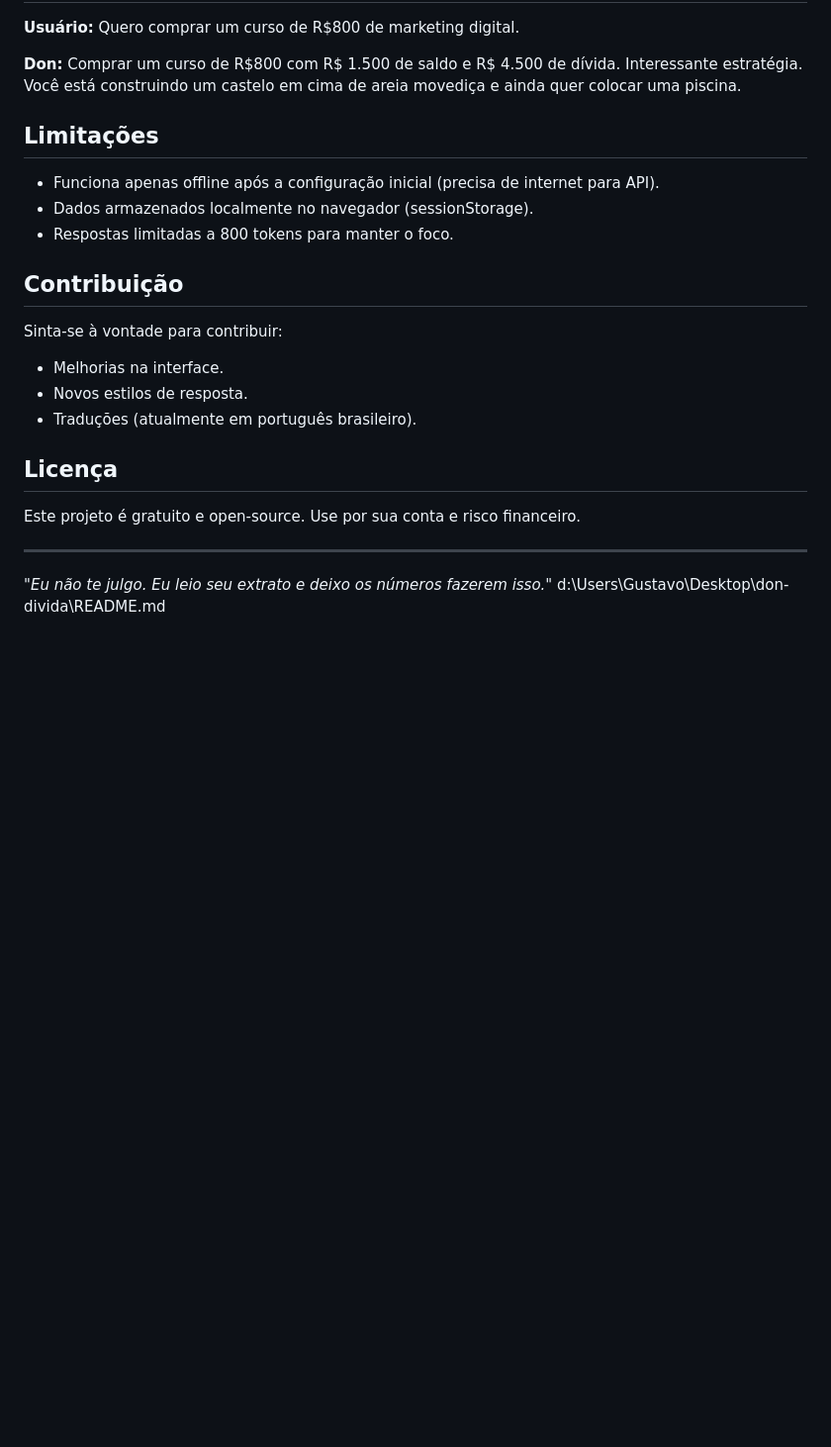
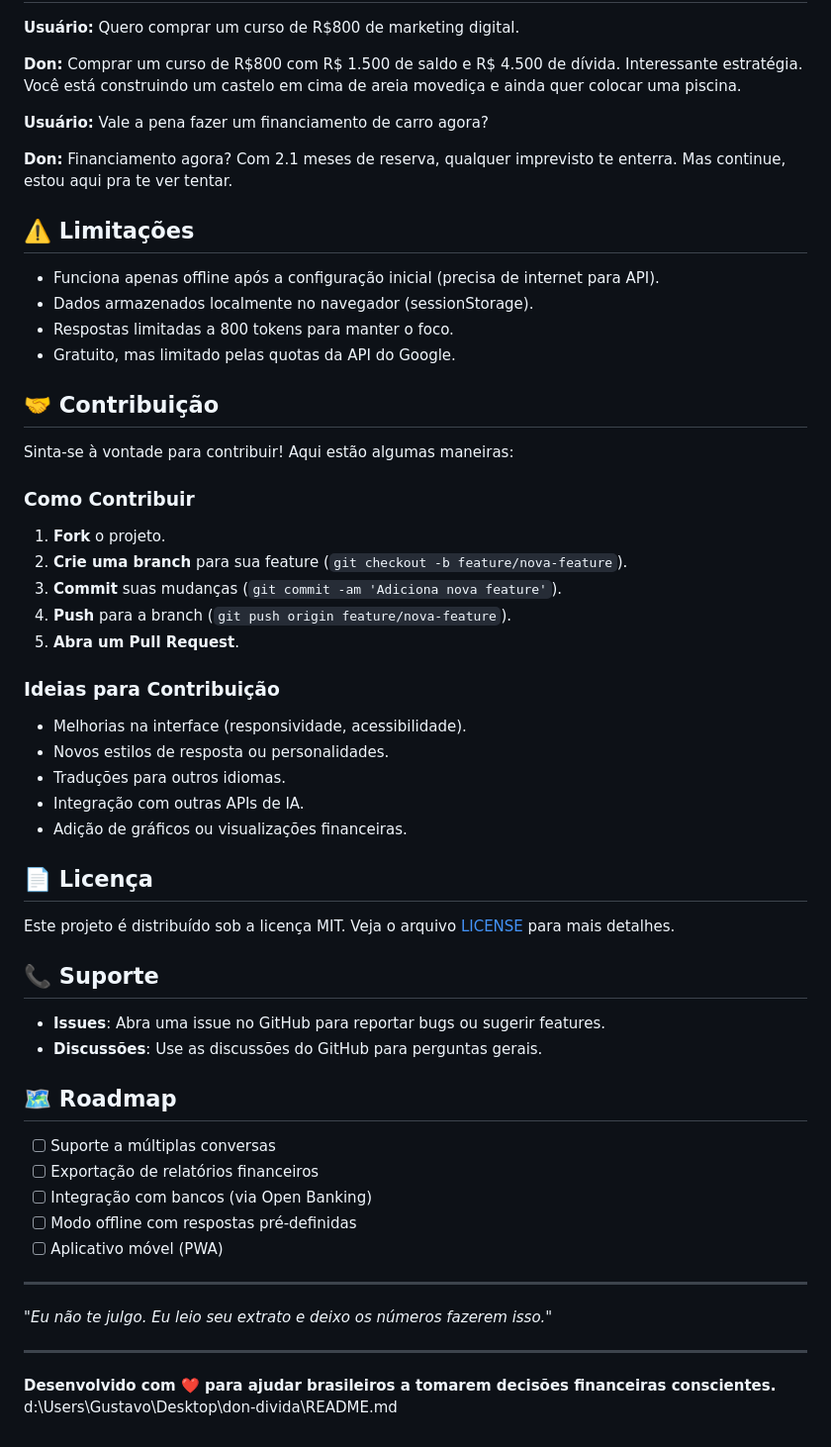
Before and after one commit to gscarabeli/don-divida, a Markdown page: README.md, the part around one of its changes. Shown at 99% size. GitHub-like rendering; blank space fills up the shorter version.

Commit message:
docs: update README with enhanced features, usage instructions, and contribution guidelines

```diff
--- a/README.md
+++ b/README.md
@@ -57,24 +76,59 @@ O Don fala como o Don Corleone das finanças:
 
 **Don:** Comprar um curso de R$800 com R$ 1.500 de saldo e R$ 4.500 de dívida. Interessante estratégia. Você está construindo um castelo em cima de areia movediça e ainda quer colocar uma piscina.
 
-## Limitações
+**Usuário:** Vale a pena fazer um financiamento de carro agora?
+
+**Don:** Financiamento agora? Com 2.1 meses de reserva, qualquer imprevisto te enterra. Mas continue, estou aqui pra te ver tentar.
+
+## ⚠️ Limitações
 
 - Funciona apenas offline após a configuração inicial (precisa de internet para API).
 - Dados armazenados localmente no navegador (sessionStorage).
 - Respostas limitadas a 800 tokens para manter o foco.
+- Gratuito, mas limitado pelas quotas da API do Google.
 
-## Contribuição
+## 🤝 Contribuição
 
-Sinta-se à vontade para contribuir:
-- Melhorias na interface.
-- Novos estilos de resposta.
-- Traduções (atualmente em português brasileiro).
+Sinta-se à vontade para contribuir! Aqui estão algumas maneiras:
 
-## Licença
+### Como Contribuir
 
-Este projeto é gratuito e open-source. Use por sua conta e risco financeiro.
+1. **Fork** o projeto.
+2. **Crie uma branch** para sua feature (`git checkout -b feature/nova-feature`).
+3. **Commit** suas mudanças (`git commit -am 'Adiciona nova feature'`).
+4. **Push** para a branch (`git push origin feature/nova-feature`).
+5. **Abra um Pull Request**.
+
+### Ideias para Contribuição
+
+- Melhorias na interface (responsividade, acessibilidade).
+- Novos estilos de resposta ou personalidades.
+- Traduções para outros idiomas.
+- Integração com outras APIs de IA.
+- Adição de gráficos ou visualizações financeiras.
+
+## 📄 Licença
+
+Este projeto é distribuído sob a licença MIT. Veja o arquivo [LICENSE](LICENSE) para mais detalhes.
+
+## 📞 Suporte
+
+- **Issues**: Abra uma issue no GitHub para reportar bugs ou sugerir features.
+- **Discussões**: Use as discussões do GitHub para perguntas gerais.
+
+## 🗺️ Roadmap
+
+- [ ] Suporte a múltiplas conversas
+- [ ] Exportação de relatórios financeiros
+- [ ] Integração com bancos (via Open Banking)
+- [ ] Modo offline com respostas pré-definidas
+- [ ] Aplicativo móvel (PWA)
 
 ---
 
-*"Eu não te julgo. Eu leio seu extrato e deixo os números fazerem isso."*</content>
+*"Eu não te julgo. Eu leio seu extrato e deixo os números fazerem isso."*
+
+---
+
+**Desenvolvido com ❤️ para ajudar brasileiros a tomarem decisões financeiras conscientes.**</content>
 <parameter name="filePath">d:\Users\Gustavo\Desktop\don-divida\README.md
```
Also changed, not shown: other parts of README.md (+27 -8 lines).
